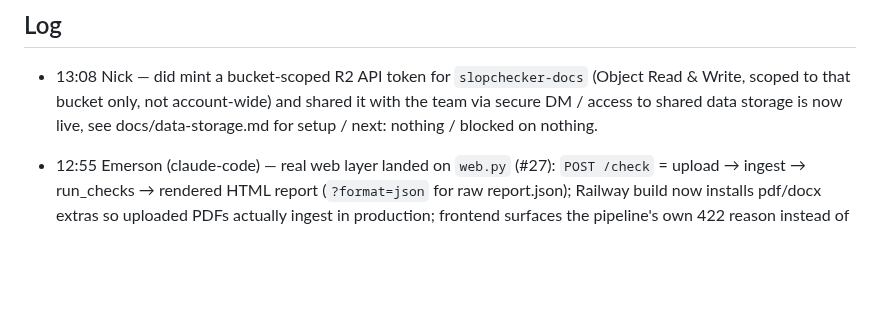
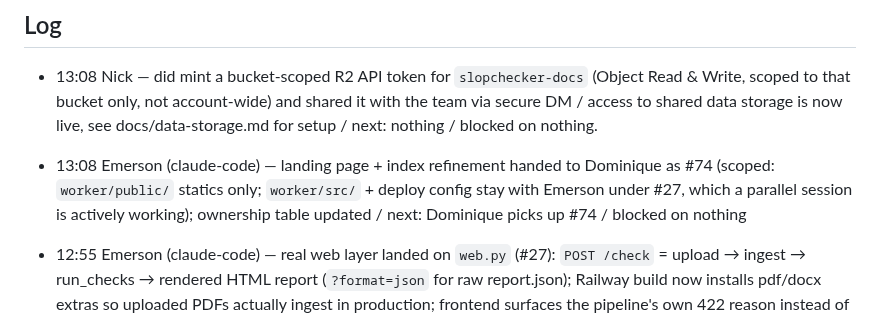
Before and after one commit to nawagner/SlopChecker, a Markdown page: STATUS.md, the part around the change. Drawn GitHub-style; blank space fills up the shorter version.

```diff
--- a/STATUS.md
+++ b/STATUS.md
@@ -10,6 +10,8 @@ Append-only. Newest entry on top. One line per entry:
   shared it with the team via secure DM / access to shared data storage is
   now live, see docs/data-storage.md for setup / next: nothing / blocked
   on nothing.
+
+- 13:08 Emerson (claude-code) — landing page + index refinement handed to Dominique as #74 (scoped: `worker/public/` statics only; `worker/src/` + deploy config stay with Emerson under #27, which a parallel session is actively working); ownership table updated / next: Dominique picks up #74 / blocked on nothing
 
 - 12:55 Emerson (claude-code) — real web layer landed on `web.py` (#27): `POST /check` = upload → ingest → run_checks → rendered HTML report (`?format=json` for raw report.json); Railway build now installs pdf/docx extras so uploaded PDFs actually ingest in production; frontend surfaces the pipeline's own 422 reason instead of faking "offline" / next: verify live loop on slop-checker.com after Railway deploy, then demo scenario #25 / blocked on nothing
 
```
Also changed, not shown: CLAUDE.md (+2 -0 lines).
